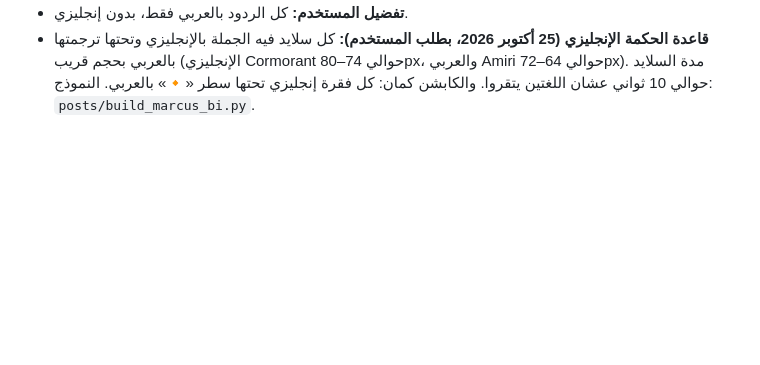
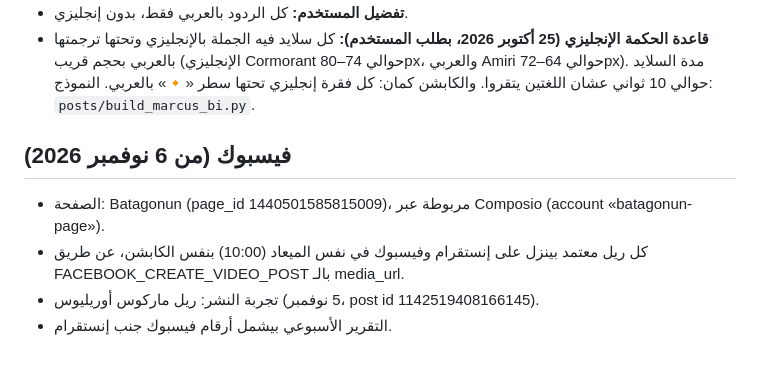
Before and after one commit to batagonun/hotel, a Markdown page: instagram-agent/README.md, the part around the change. GitHub-like rendering; blank space fills up the shorter version.

Commit message:
README: Facebook cross-posting from Nov 6
Co-Authored-By: Claude Opus 5.5 <noreply@anthropic.com>
Claude-Session: https://claude.ai/code/session_014DGXiXjySD2k7u4dBqwjVk

```diff
--- a/instagram-agent/README.md
+++ b/instagram-agent/README.md
@@ -160,3 +160,9 @@ python3 tools/finish.py out/<batch>
 - **24 أكتوبر 2026:** إنستقرام لغى جلسة Composio بعد تعديلات Meta Business Suite/مركز الحسابات (خطأ 401 «session has been invalidated»). العلاج: رابط إعادة ربط جديد للمستخدم، ثم حذف الحساب القديم وتسمية الجديد «batagonun». المشاركة التلقائية من إنستقرام لفيسبوك اتفعّلت من مركز الحسابات (تُختبر بريل هارفارد).
 - **تفضيل المستخدم:** كل الردود بالعربي فقط، بدون إنجليزي.
 - **قاعدة الحكمة الإنجليزي (25 أكتوبر 2026، بطلب المستخدم):** كل سلايد فيه الجملة بالإنجليزي وتحتها ترجمتها بالعربي بحجم قريب (الإنجليزي Cormorant حوالي 74–80px، والعربي Amiri حوالي 64–72px). مدة السلايد حوالي 10 ثواني عشان اللغتين يتقروا. والكابشن كمان: كل فقرة إنجليزي تحتها سطر «🔸» بالعربي. النموذج: `posts/build_marcus_bi.py`.
+
+## فيسبوك (من 6 نوفمبر 2026)
+- الصفحة: Batagonun (page_id 1440501585815009)، مربوطة عبر Composio (account «batagonun-page»).
+- كل ريل معتمد بينزل على إنستقرام وفيسبوك في نفس الميعاد (10:00) بنفس الكابشن، عن طريق FACEBOOK_CREATE_VIDEO_POST بالـ media_url.
+- تجربة النشر: ريل ماركوس أوريليوس (5 نوفمبر، post id 1142519408166145).
+- التقرير الأسبوعي بيشمل أرقام فيسبوك جنب إنستقرام.
```
